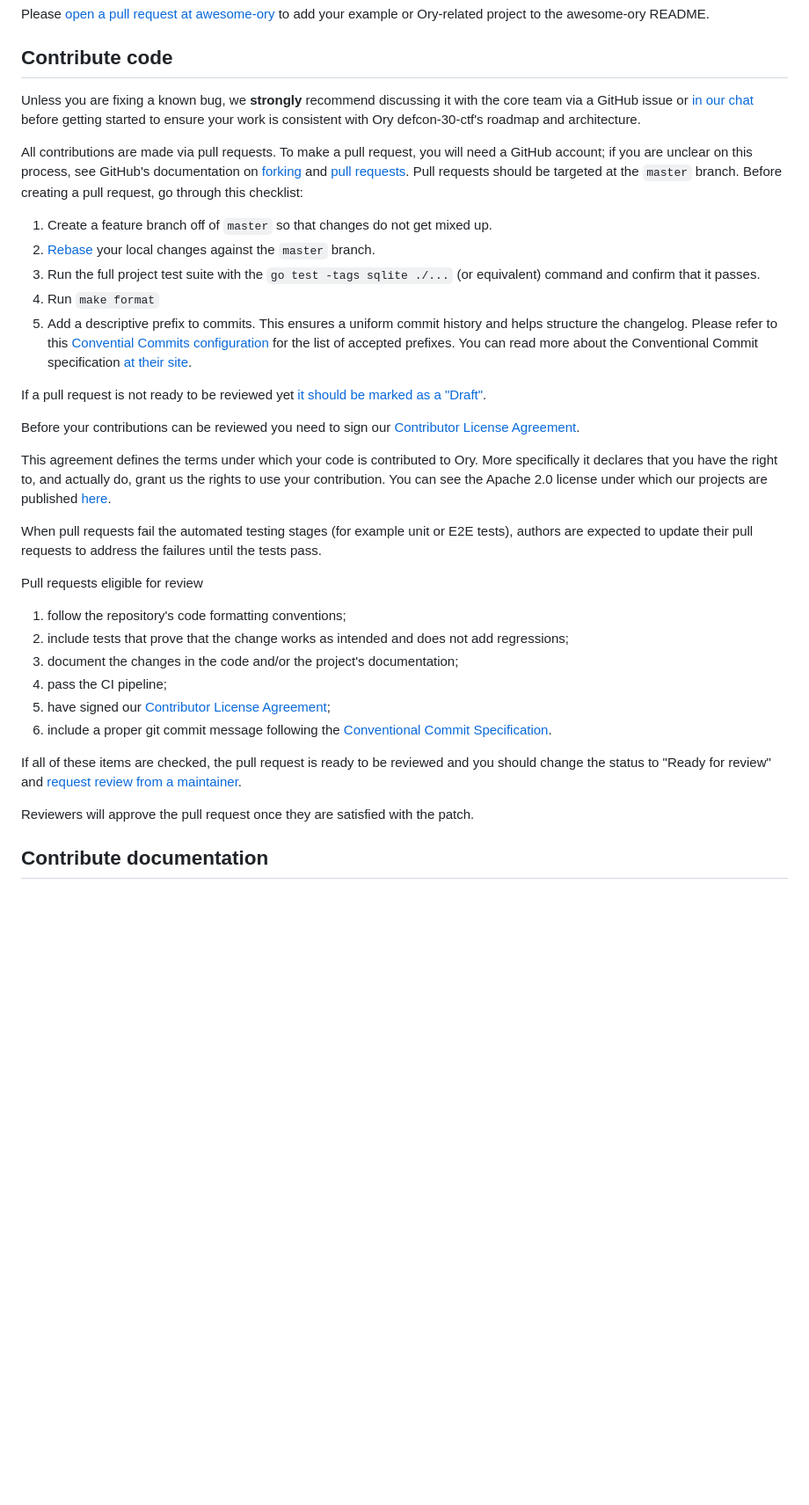
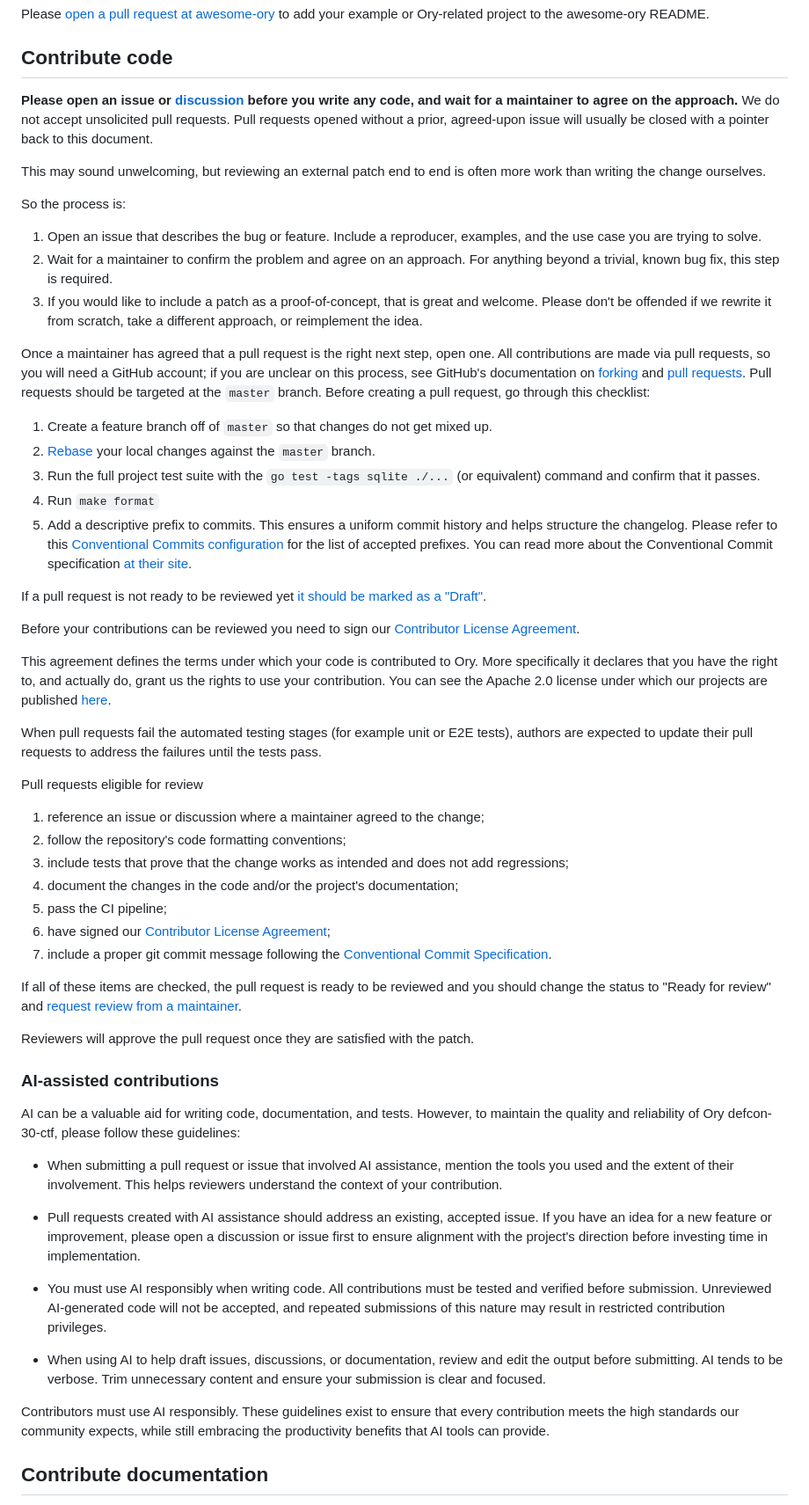
Before and after one commit to ory/defcon-30-ctf, a Markdown page: CONTRIBUTING.md, the part around one of its changes. Shown at 88% size. Drawn GitHub-style; blank space fills up the shorter version.

Commit message:
chore: update repository templates to https://github.com/ory/meta/commit/ab9812be405ce01e84b4d99695dc0b5f25f493a4

```diff
--- a/CONTRIBUTING.md
+++ b/CONTRIBUTING.md
@@ -138,14 +145,28 @@ to add your example or Ory-related project to the awesome-ory README.
 
 ## Contribute code
 
-Unless you are fixing a known bug, we **strongly** recommend discussing it with
-the core team via a GitHub issue or [in our chat](https://www.ory.com/chat)
-before getting started to ensure your work is consistent with Ory defcon-30-ctf's
-roadmap and architecture.
+**Please open an issue or [discussion](https://github.com/orgs/ory/discussions) before you write any code,
+and wait for a maintainer to agree on the approach.** We do not accept
+unsolicited pull requests. Pull requests opened without a prior, agreed-upon
+issue will usually be closed with a pointer back to this document.
 
-All contributions are made via pull requests. To make a pull request, you will
-need a GitHub account; if you are unclear on this process, see GitHub's
-documentation on [forking](https://help.github.com/articles/fork-a-repo) and
+This may sound unwelcoming, but reviewing an external patch end to end is often
+more work than writing the change ourselves.
+
+So the process is:
+
+1. Open an issue that describes the bug or feature. Include a reproducer,
+   examples, and the use case you are trying to solve.
+2. Wait for a maintainer to confirm the problem and agree on an approach. For
+   anything beyond a trivial, known bug fix, this step is required.
+3. If you would like to include a patch as a proof-of-concept, that is great and
+   welcome. Please don't be offended if we rewrite it from scratch, take a
+   different approach, or reimplement the idea.
+
+Once a maintainer has agreed that a pull request is the right next step, open
+one. All contributions are made via pull requests, so you will need a GitHub
+account; if you are unclear on this process, see GitHub's documentation on
+[forking](https://help.github.com/articles/fork-a-repo) and
 [pull requests](https://help.github.com/articles/using-pull-requests). Pull
 requests should be targeted at the `master` branch. Before creating a pull
 request, go through this checklist:
@@ -158,7 +179,7 @@ request, go through this checklist:
 1. Run `make format`
 1. Add a descriptive prefix to commits. This ensures a uniform commit history
    and helps structure the changelog. Please refer to this
-   [Convential Commits configuration](https://github.com/ory/defcon-30-ctf/blob/master/.github/workflows/conventional_commits.yml)
+   [Conventional Commits configuration](https://github.com/ory/defcon-30-ctf/blob/master/.github/workflows/conventional_commits.yml)
    for the list of accepted prefixes. You can read more about the Conventional
    Commit specification
    [at their site](https://www.conventionalcommits.org/en/v1.0.0/).
@@ -181,14 +202,15 @@ failures until the tests pass.
 
 Pull requests eligible for review
 
-1. follow the repository's code formatting conventions;
-2. include tests that prove that the change works as intended and does not add
+1. reference an issue or discussion where a maintainer agreed to the change;
+2. follow the repository's code formatting conventions;
+3. include tests that prove that the change works as intended and does not add
    regressions;
-3. document the changes in the code and/or the project's documentation;
-4. pass the CI pipeline;
-5. have signed our
+4. document the changes in the code and/or the project's documentation;
+5. pass the CI pipeline;
+6. have signed our
    [Contributor License Agreement](https://cla-assistant.io/ory/defcon-30-ctf);
-6. include a proper git commit message following the
+7. include a proper git commit message following the
    [Conventional Commit Specification](https://www.conventionalcommits.org/en/v1.0.0/).
 
 If all of these items are checked, the pull request is ready to be reviewed and
@@ -196,6 +218,34 @@ you should change the status to "Ready for review" and
 [request review from a maintainer](https://docs.github.com/en/github/collaborating-with-pull-requests/proposing-changes-to-your-work-with-pull-requests/requesting-a-pull-request-review).
 
 Reviewers will approve the pull request once they are satisfied with the patch.
+
+### AI-assisted contributions
+
+AI can be a valuable aid for writing code, documentation, and tests. However, to
+maintain the quality and reliability of Ory defcon-30-ctf, please follow these
+guidelines:
+
+- When submitting a pull request or issue that involved AI assistance, mention
+  the tools you used and the extent of their involvement. This helps reviewers
+  understand the context of your contribution.
+
+- Pull requests created with AI assistance should address an existing, accepted
+  issue. If you have an idea for a new feature or improvement, please open a
+  discussion or issue first to ensure alignment with the project's direction
+  before investing time in implementation.
+
+- You must use AI responsibly when writing code. All contributions must be
+  tested and verified before submission. Unreviewed AI-generated code will not
+  be accepted, and repeated submissions of this nature may result in restricted
+  contribution privileges.
+
+- When using AI to help draft issues, discussions, or documentation, review and
+  edit the output before submitting. AI tends to be verbose. Trim unnecessary
+  content and ensure your submission is clear and focused.
+
+Contributors must use AI responsibly. These guidelines exist to ensure that
+every contribution meets the high standards our community expects, while still
+embracing the productivity benefits that AI tools can provide.
 
 ## Contribute documentation
 
```
Also changed, not shown: other parts of CONTRIBUTING.md (+31 -24 lines).
